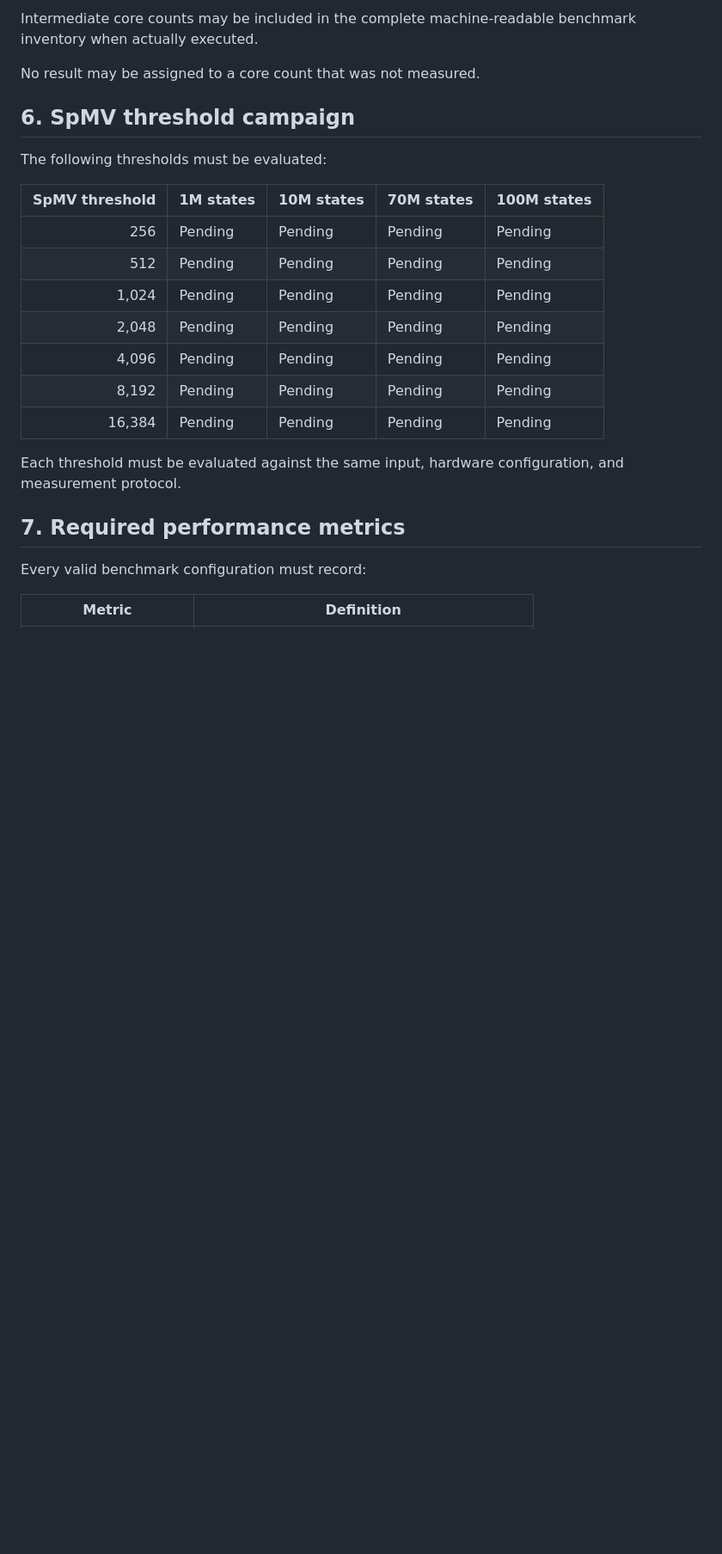
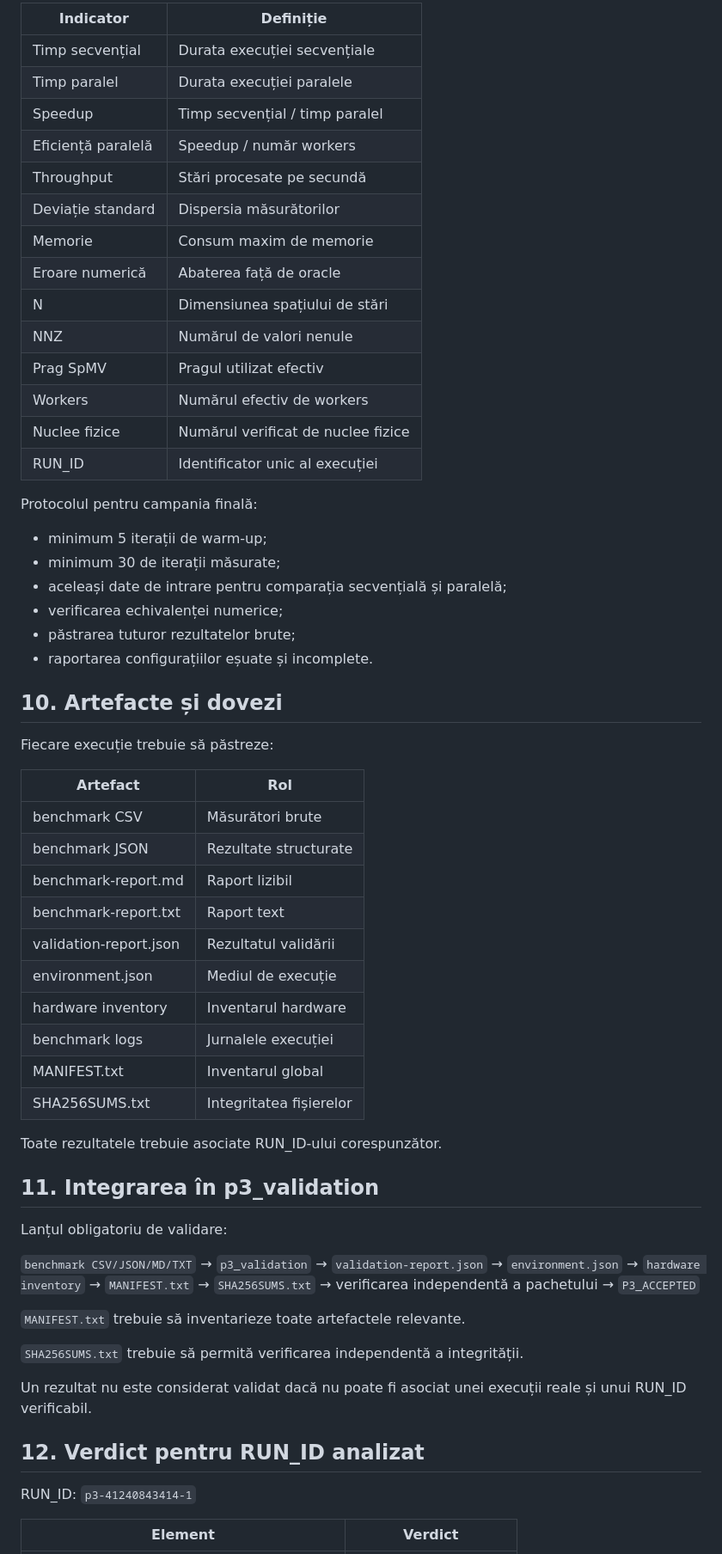
Before and after one commit to adrianroman1/QFLPN-Quantum-Petri-Nets, a Markdown page: P3/reports/benchmark-report.md, the part around one of its changes. Shown at 86% size. Drawn GitHub-style; blank space fills up the shorter version.

```diff
--- a/P3/reports/benchmark-report.md
+++ b/P3/reports/benchmark-report.md
@@ -100,29 +182,72 @@ Every row requires an actual execution and hardware inventory.
 
-Intermediate core counts may be included in the complete
-machine-readable benchmark inventory when actually executed.
+| Indicator | Definiție |
+|---|---|
+| Timp secvențial | Durata execuției secvențiale |
+| Timp paralel | Durata execuției paralele |
+| Speedup | Timp secvențial / timp paralel |
+| Eficiență paralelă | Speedup / număr workers |
+| Throughput | Stări procesate pe secundă |
+| Deviație standard | Dispersia măsurătorilor |
+| Memorie | Consum maxim de memorie |
+| Eroare numerică | Abaterea față de oracle |
+| N | Dimensiunea spațiului de stări |
+| NNZ | Numărul de valori nenule |
+| Prag SpMV | Pragul utilizat efectiv |
+| Workers | Numărul efectiv de workers |
+| Nuclee fizice | Numărul verificat de nuclee fizice |
+| RUN_ID | Identificator unic al execuției |
 
-No result may be assigned to a core count that was not measured.
+Protocolul pentru campania finală:
 
-## 6. SpMV threshold campaign
+- minimum 5 iterații de warm-up;
+- minimum 30 de iterații măsurate;
+- aceleași date de intrare pentru comparația secvențială și paralelă;
+- verificarea echivalenței numerice;
+- păstrarea tuturor rezultatelor brute;
+- raportarea configurațiilor eșuate și incomplete.
 
-The following thresholds must be evaluated:
+## 10. Artefacte și dovezi
 
-| SpMV threshold | 1M states | 10M states | 70M states | 100M states |
-|---:|---|---|---|---|
-| 256 | Pending | Pending | Pending | Pending |
-| 512 | Pending | Pending | Pending | Pending |
-| 1,024 | Pending | Pending | Pending | Pending |
-| 2,048 | Pending | Pending | Pending | Pending |
-| 4,096 | Pending | Pending | Pending | Pending |
-| 8,192 | Pending | Pending | Pending | Pending |
-| 16,384 | Pending | Pending | Pending | Pending |
+Fiecare execuție trebuie să păstreze:
 
-Each threshold must be evaluated against the same input,
-hardware configuration, and measurement protocol.
+| Artefact | Rol |
+|---|---|
+| benchmark CSV | Măsurători brute |
+| benchmark JSON | Rezultate structurate |
+| benchmark-report.md | Raport lizibil |
+| benchmark-report.txt | Raport text |
+| validation-report.json | Rezultatul validării |
+| environment.json | Mediul de execuție |
+| hardware inventory | Inventarul hardware |
+| benchmark logs | Jurnalele execuției |
+| MANIFEST.txt | Inventarul global |
+| SHA256SUMS.txt | Integritatea fișierelor |
 
-## 7. Required performance metrics
+Toate rezultatele trebuie asociate RUN_ID-ului corespunzător.
 
-Every valid benchmark configuration must record:
+## 11. Integrarea în p3_validation
 
-| Metric | Definition |
+Lanțul obligatoriu de validare:
+
+`benchmark CSV/JSON/MD/TXT`
+→ `p3_validation`
+→ `validation-report.json`
+→ `environment.json`
+→ `hardware inventory`
+→ `MANIFEST.txt`
+→ `SHA256SUMS.txt`
+→ verificarea independentă a pachetului
+→ `P3_ACCEPTED`
+
+`MANIFEST.txt` trebuie să inventarieze toate artefactele relevante.
+
+`SHA256SUMS.txt` trebuie să permită verificarea independentă a integrității.
+
+Un rezultat nu este considerat validat dacă nu poate fi asociat unei execuții reale și unui RUN_ID verificabil.
+
+## 12. Verdict pentru RUN_ID analizat
+
+RUN_ID: `p3-41240843414-1`
+
+| Element | Verdict |
 |---|---|
```
Also changed, not shown: other parts of P3/reports/benchmark-report.md (+173 -154 lines).
